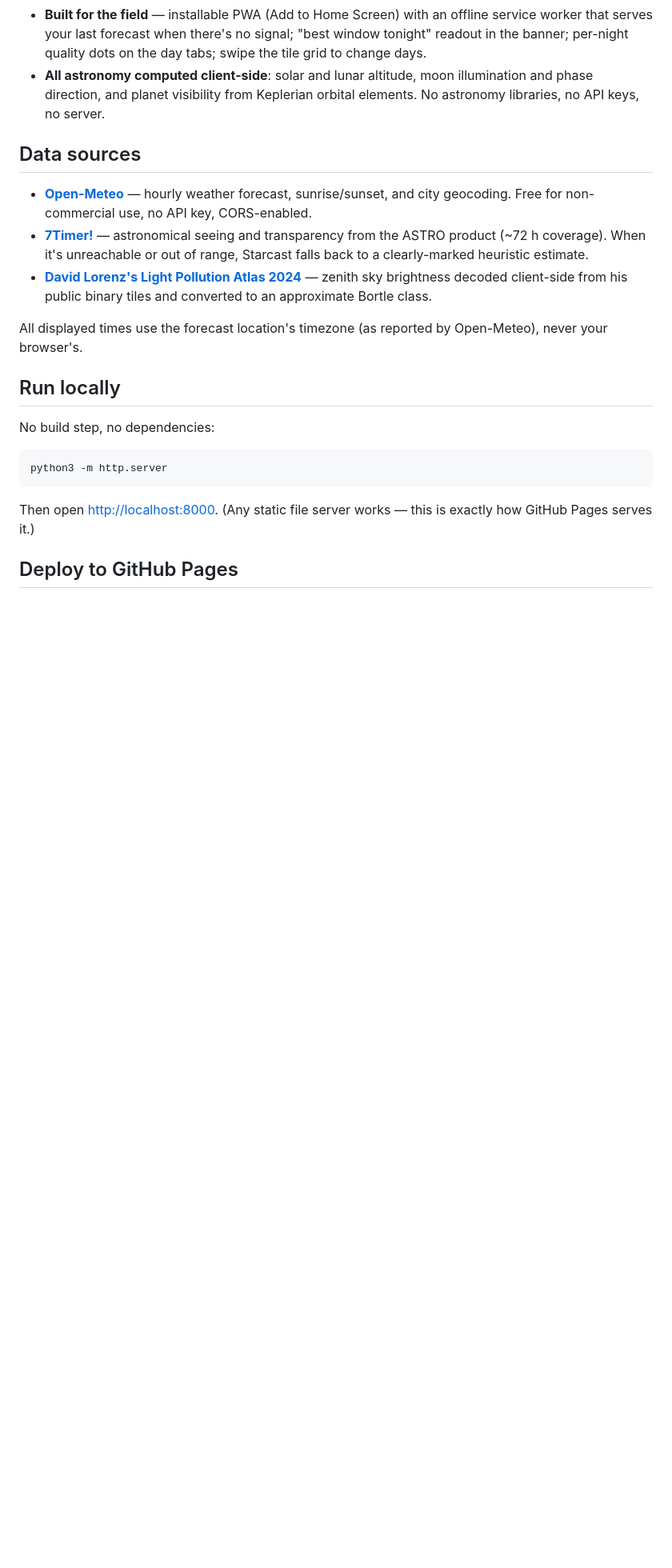
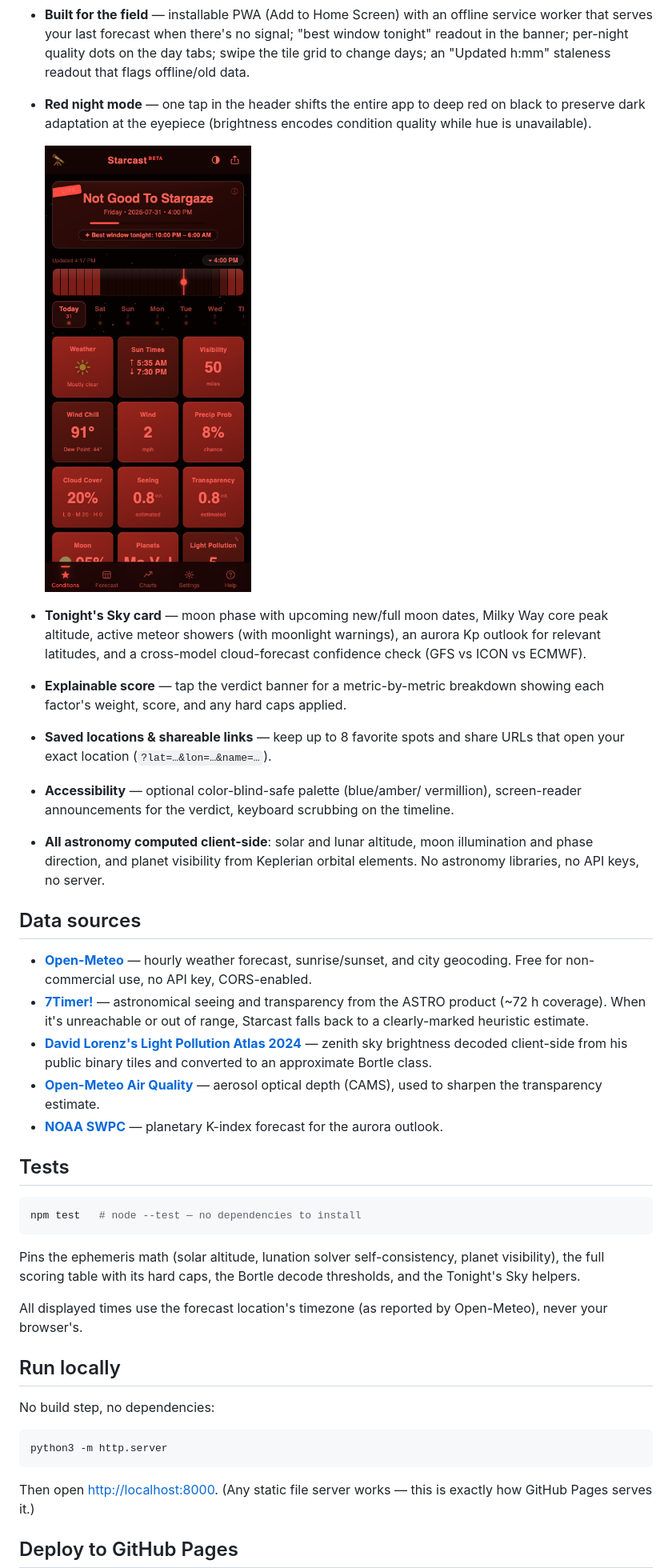
Before and after one commit to JoeyPhatsJr/starcast, a Markdown page: README.md, the part around the change. Shown at 80% size. Rendered like a GitHub page; pictures changed too: docs/screenshot-night.png (added); blank space fills up the shorter version.

````diff
--- a/README.md
+++ b/README.md
@@ -33,7 +33,24 @@ timeline, day tabs for the full 14-day forecast, and 72-hour charts.
 - **Built for the field** — installable PWA (Add to Home Screen) with an
   offline service worker that serves your last forecast when there's no
   signal; "best window tonight" readout in the banner; per-night quality dots
-  on the day tabs; swipe the tile grid to change days.
+  on the day tabs; swipe the tile grid to change days; an "Updated h:mm"
+  staleness readout that flags offline/old data.
+- **Red night mode** — one tap in the header shifts the entire app to deep
+  red on black to preserve dark adaptation at the eyepiece (brightness
+  encodes condition quality while hue is unavailable).
+
+  ![Night mode](docs/screenshot-night.png)
+- **Tonight's Sky card** — moon phase with upcoming new/full moon dates,
+  Milky Way core peak altitude, active meteor showers (with moonlight
+  warnings), an aurora Kp outlook for relevant latitudes, and a
+  cross-model cloud-forecast confidence check (GFS vs ICON vs ECMWF).
+- **Explainable score** — tap the verdict banner for a metric-by-metric
+  breakdown showing each factor's weight, score, and any hard caps applied.
+- **Saved locations & shareable links** — keep up to 8 favorite spots and
+  share URLs that open your exact location (`?lat=…&lon=…&name=…`).
+- **Accessibility** — optional color-blind-safe palette (blue/amber/
+  vermillion), screen-reader announcements for the verdict, keyboard
+  scrubbing on the timeline.
 - **All astronomy computed client-side**: solar and lunar altitude, moon
   illumination and phase direction, and planet visibility from Keplerian orbital
   elements. No astronomy libraries, no API keys, no server.
@@ -48,6 +65,20 @@ timeline, day tabs for the full 14-day forecast, and 72-hour charts.
 - **[David Lorenz's Light Pollution Atlas 2024](https://djlorenz.github.io/astronomy/lp/)**
   — zenith sky brightness decoded client-side from his public binary tiles and
   converted to an approximate Bortle class.
+- **[Open-Meteo Air Quality](https://open-meteo.com/en/docs/air-quality-api)** —
+  aerosol optical depth (CAMS), used to sharpen the transparency estimate.
+- **[NOAA SWPC](https://www.swpc.noaa.gov/)** — planetary K-index forecast for
+  the aurora outlook.
+
+## Tests
+
+```bash
+npm test   # node --test — no dependencies to install
+```
+
+Pins the ephemeris math (solar altitude, lunation solver self-consistency,
+planet visibility), the full scoring table with its hard caps, the Bortle
+decode thresholds, and the Tonight's Sky helpers.
 
 All displayed times use the forecast location's timezone (as reported by
 Open-Meteo), never your browser's.
````
Also changed, not shown: 10 other files.
